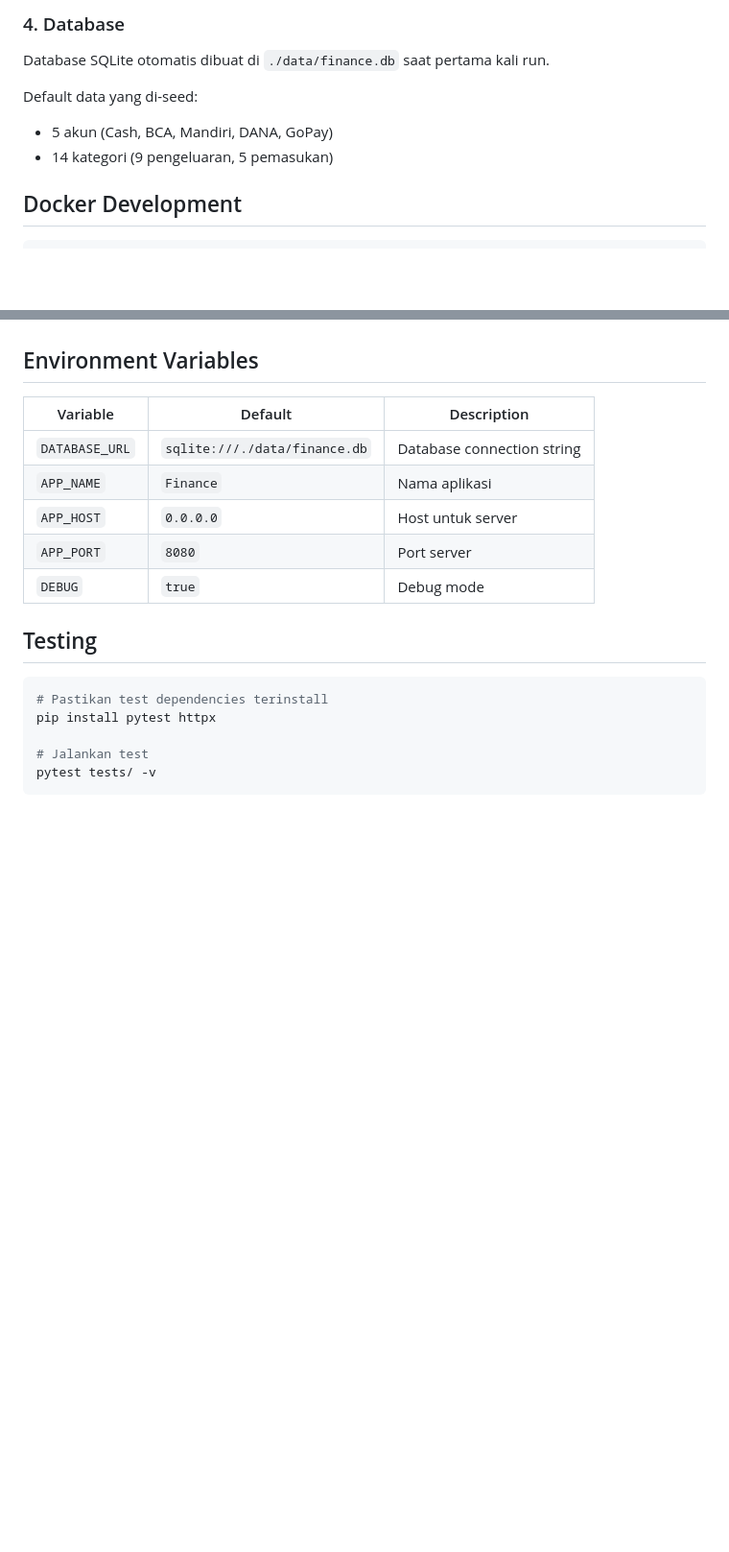
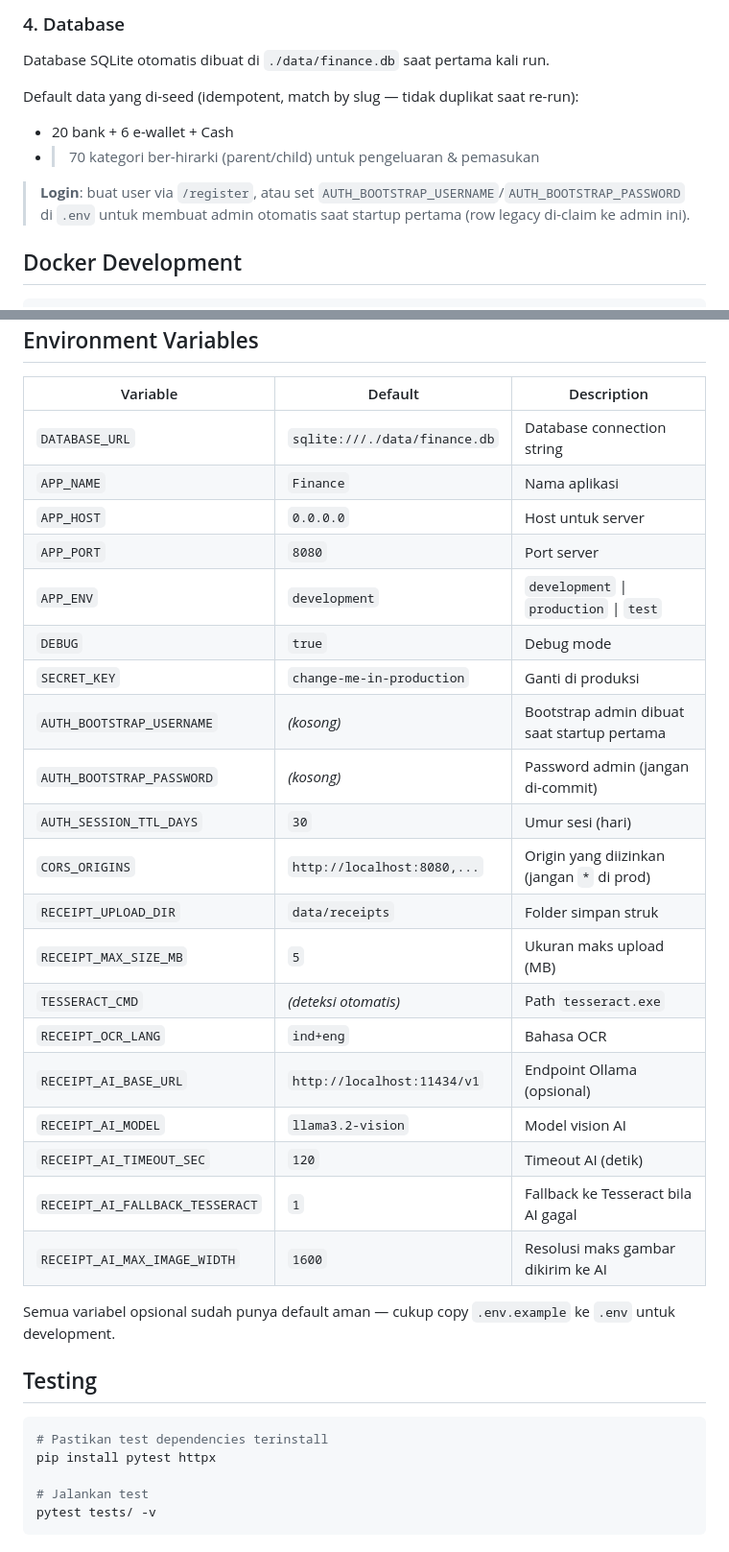
Before and after one commit to masmbull/Personal-Financing, a Markdown page: README.md, 2 parts joined by grey strips. Shown at 96% size. GitHub-like rendering; blank space fills up the shorter version.

```diff
--- a/README.md
+++ b/README.md
@@ -58,9 +65,11 @@ Buka http://localhost:8080
 
 Database SQLite otomatis dibuat di `./data/finance.db` saat pertama kali run.
 
-Default data yang di-seed:
-- 5 akun (Cash, BCA, Mandiri, DANA, GoPay)
-- 14 kategori (9 pengeluaran, 5 pemasukan)
+Default data yang di-seed (idempotent, match by slug — tidak duplikat saat re-run):
+- 20 bank + 6 e-wallet + Cash
+- >70 kategori ber-hirarki (parent/child) untuk pengeluaran & pemasukan
+
+> **Login**: buat user via `/register`, atau set `AUTH_BOOTSTRAP_USERNAME`/`AUTH_BOOTSTRAP_PASSWORD` di `.env` untuk membuat admin otomatis saat startup pertama (row legacy di-claim ke admin ini).
 
 ## Docker Development
 
@@ -89,7 +98,24 @@ Untuk Docker, volume bind mount `./data:/app/data` memastikan data tidak hilang
 | `APP_NAME` | `Finance` | Nama aplikasi |
 | `APP_HOST` | `0.0.0.0` | Host untuk server |
 | `APP_PORT` | `8080` | Port server |
+| `APP_ENV` | `development` | `development` \| `production` \| `test` |
 | `DEBUG` | `true` | Debug mode |
+| `SECRET_KEY` | `change-me-in-production` | Ganti di produksi |
+| `AUTH_BOOTSTRAP_USERNAME` | *(kosong)* | Bootstrap admin dibuat saat startup pertama |
+| `AUTH_BOOTSTRAP_PASSWORD` | *(kosong)* | Password admin (jangan di-commit) |
+| `AUTH_SESSION_TTL_DAYS` | `30` | Umur sesi (hari) |
+| `CORS_ORIGINS` | `http://localhost:8080,...` | Origin yang diizinkan (jangan `*` di prod) |
+| `RECEIPT_UPLOAD_DIR` | `data/receipts` | Folder simpan struk |
+| `RECEIPT_MAX_SIZE_MB` | `5` | Ukuran maks upload (MB) |
+| `TESSERACT_CMD` | *(deteksi otomatis)* | Path `tesseract.exe` |
+| `RECEIPT_OCR_LANG` | `ind+eng` | Bahasa OCR |
+| `RECEIPT_AI_BASE_URL` | `http://localhost:11434/v1` | Endpoint Ollama (opsional) |
+| `RECEIPT_AI_MODEL` | `llama3.2-vision` | Model vision AI |
+| `RECEIPT_AI_TIMEOUT_SEC` | `120` | Timeout AI (detik) |
+| `RECEIPT_AI_FALLBACK_TESSERACT` | `1` | Fallback ke Tesseract bila AI gagal |
+| `RECEIPT_AI_MAX_IMAGE_WIDTH` | `1600` | Resolusi maks gambar dikirim ke AI |
+
+Semua variabel opsional sudah punya default aman — cukup copy `.env.example` ke `.env` untuk development.
 
 ## Testing
 
```
Also changed, not shown: other parts of README.md (+37 -24 lines).
